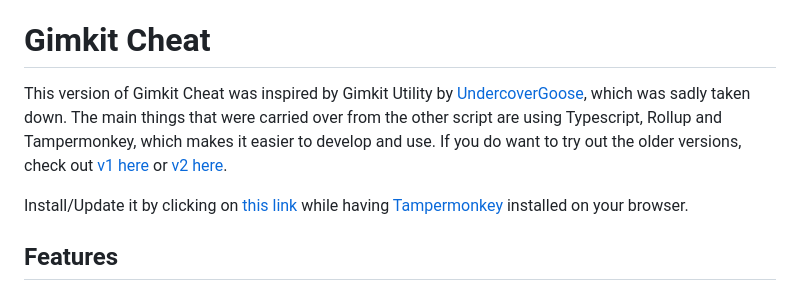
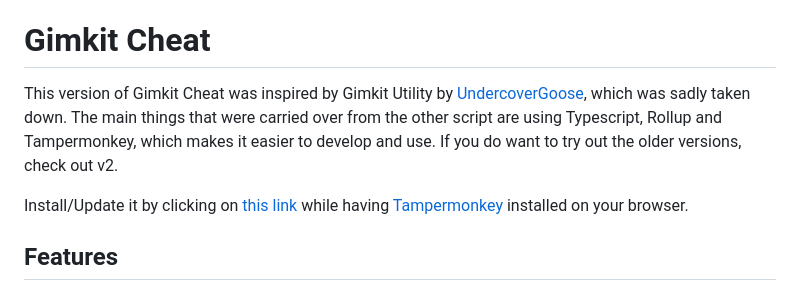
Before and after one commit to RONAKPATELLLLLLL/Weird-Working-Hacks, a Markdown page: README.md, the part around the change. GitHub-like rendering.

```diff
--- a/README.md
+++ b/README.md
@@ -268,7 +268,7 @@ In order to update the overrides, simply redownload the overrides and replace th
 
 # Gimkit Cheat
 
-This version of Gimkit Cheat was inspired by Gimkit Utility by [UndercoverGoose](https://github.com/UndercoverGoose), which was sadly taken down. The main things that were carried over from the other script are using Typescript, Rollup and Tampermonkey, which makes it easier to develop and use. If you do want to try out the older versions, check out [v1 here](/v1) or [v2 here](/v2).
+This version of Gimkit Cheat was inspired by Gimkit Utility by [UndercoverGoose](https://github.com/UndercoverGoose), which was sadly taken down. The main things that were carried over from the other script are using Typescript, Rollup and Tampermonkey, which makes it easier to develop and use. If you do want to try out the older versions, check out v2.
 
 Install/Update it by clicking on [this link](https://raw.githubusercontent.com/TheLazySquid/GimkitCheat/main/build/bundle.user.js) while having [Tampermonkey](https://www.tampermonkey.net/) installed on your browser.
 
```
